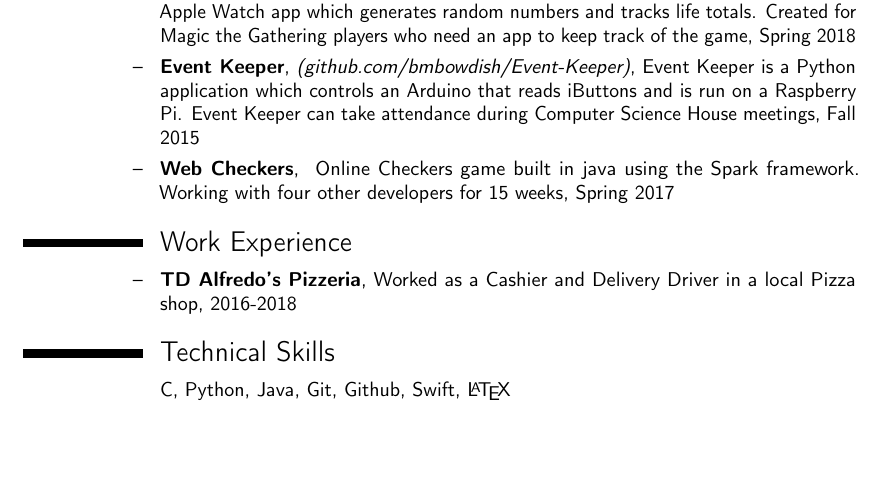
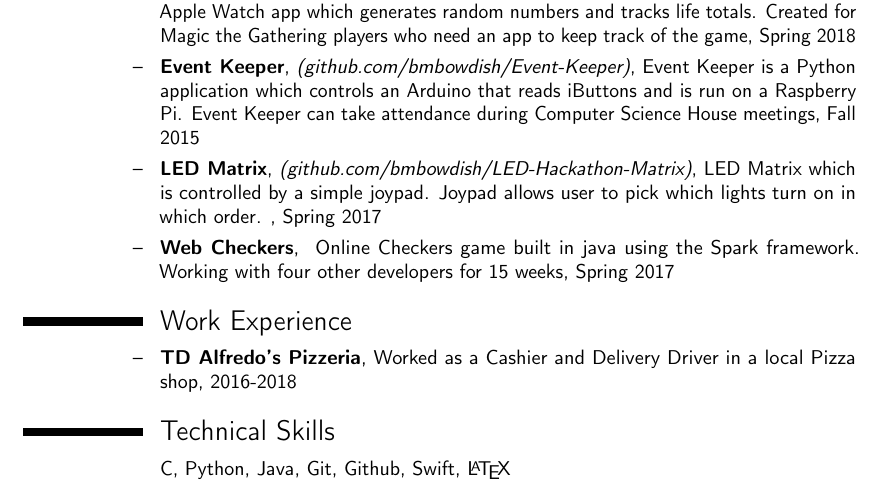
Before and after one commit to bmbowdish/Current-Resume, a LaTeX CV (BradenBowdishResume.tex): part of the page before the commit and part of page 1 of 2 after it, cut so that both start at the same text, the shorter picture padded with empty space. Compiled offline with pdfLaTeX.

Commit message:
Added LED Project

```diff
--- a/BradenBowdishResume.tex
+++ b/BradenBowdishResume.tex
@@ -32,6 +32,7 @@
   \cventry{--}{phoneWithFriends}{\href{https://github.com/bmbowdish/phoneWithFriends}{(github.com/bmbowdish/phoneWithFriends)}}{iOS app which Mimics a Social Media app. Users can add friends and view profiles.} {Spring 2018}{}
  \cventry{--}{Magic App}{\href{https://github.com/bmbowdish/BrickHack-Magic-App}{(github.com/bmbowdish/BrickHack-Magic-App)}}{Developed an iOS and Apple Watch app which generates random numbers and tracks life totals. Created for Magic the Gathering players who need an app to keep track of the game} {Spring 2018}{}
   \cventry{--}{Event Keeper}{\href{https://github.com/bmbowdish/Event-Keeper}{(github.com/bmbowdish/Event-Keeper)}}{Event Keeper is a Python application which controls an Arduino that reads iButtons and is run on a Raspberry Pi. Event Keeper can take attendance during Computer Science House meetings} {Fall 2015}{}
+ \cventry{--}{LED Matrix}{\href{https://github.com/bmbowdish/LED-Hackathon-Matrix}{(github.com/bmbowdish/LED-Hackathon-Matrix)}}{LED Matrix which is controlled by a simple joypad. Joypad allows user to pick which lights turn on in which order. }{Spring 2017}{}
   \cventry{--}{Web Checkers}{}{ Online Checkers game built in java using the Spark framework. Working with four other developers for 15 weeks}{Spring 2017}{}
 \section{Work Experience}
   \cventry{--}{TD Alfredo's Pizzeria}{}{Worked as a Cashier and Delivery Driver in a local Pizza shop}{2016-2018}{}
```
